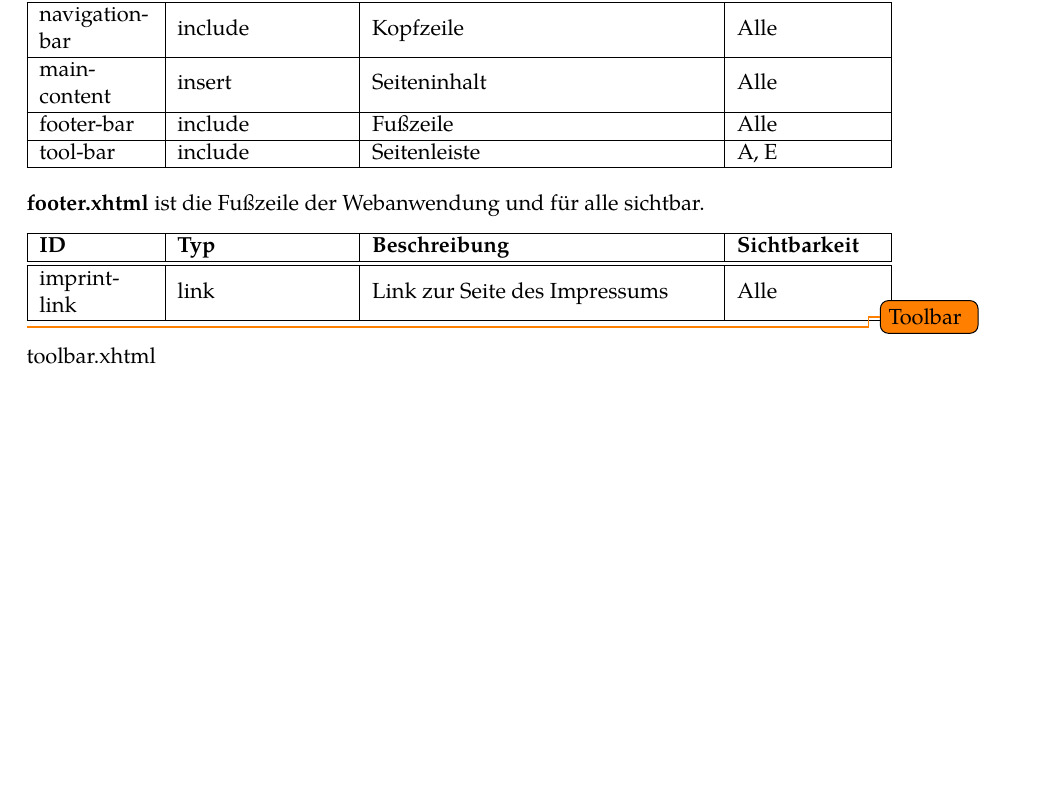
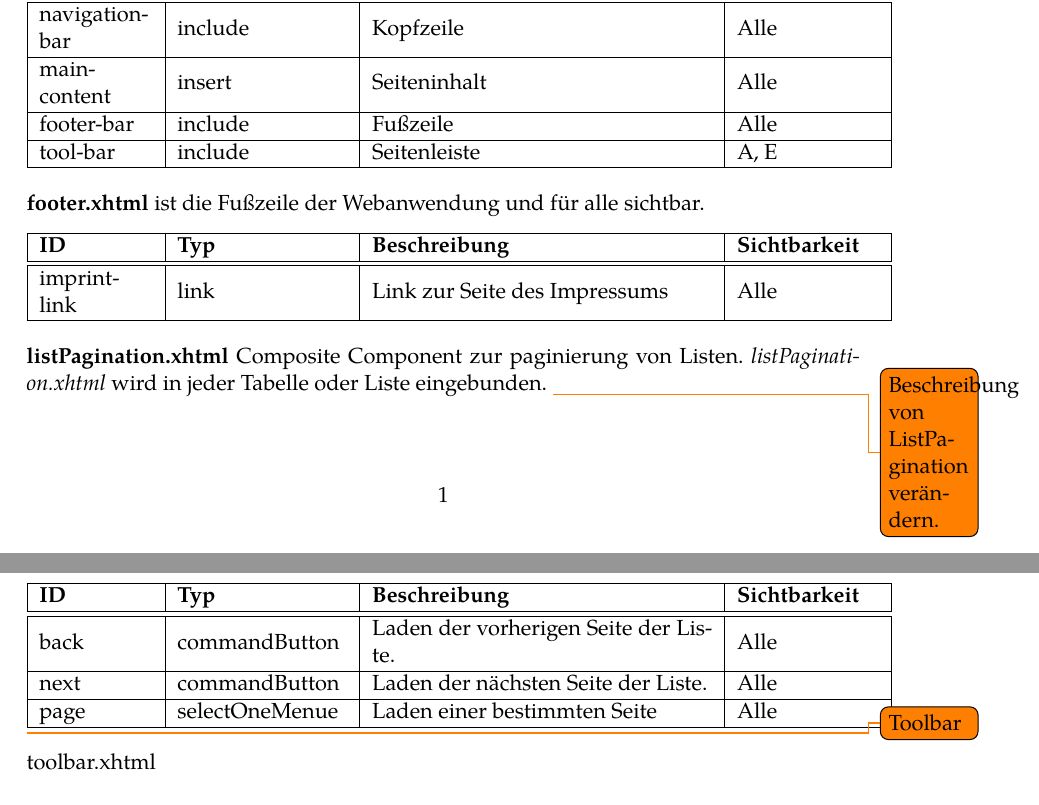
Before and after one commit to guersterst/LasEs, a LaTeX document (docs/Entwurf/Main.tex, which reads docs/Entwurf/Facelets.tex): part of page 3 of 10 before the commit and two parts of pages 3 and 4 of 10 after it, the two joined at a grey line, cut so that both start at the same text, the shorter picture padded with empty space. Compiled offline with XeLaTeX.

Commit message:
Added listPagination

```diff
--- a/docs/Entwurf/Facelets.tex
+++ b/docs/Entwurf/Facelets.tex
@@ -54,6 +54,16 @@ Ist eine Funktion für alle Benutzerrollen vorgesehen, so werden diese unter dem
 \ftable{
 	    \fentry{imprint-link}{link}{Link zur Seite des Impressums}{Alle}
 
+}
+
+\textbf{listPagination.xhtml} Composite Component zur paginierung von Listen.
+\emph{listPagination.xhtml} wird in jeder Tabelle oder Liste eingebunden.
+\todo{Beschreibung von ListPagination verändern.}
+
+\ftable{
+        \fentry{back}{commandButton}{Laden der vorherigen Seite der Liste.}{Alle}
+        \fentry{next}{commandButton}{Laden der nächsten Seite der Liste.}{Alle}
+        \fentry{page}{selectOneMenue}{Laden einer bestimmten Seite}{Alle}
 }
 
 \todo{Toolbar}
```
